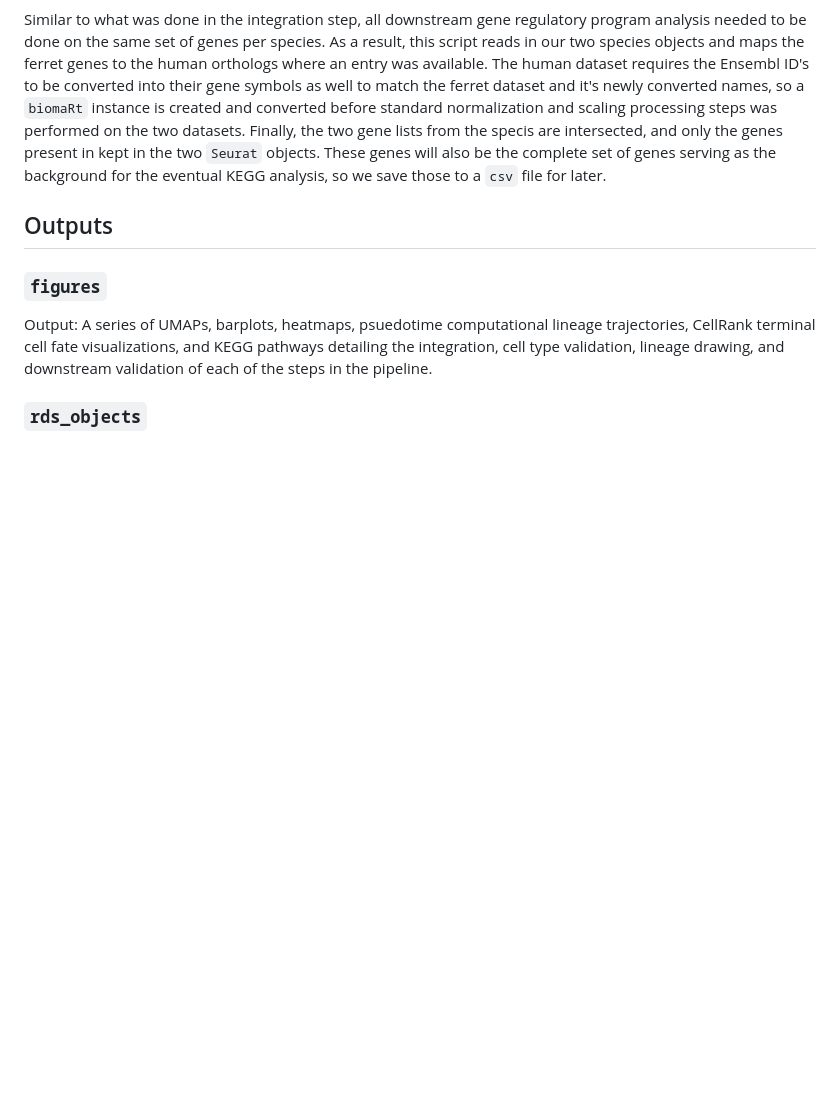
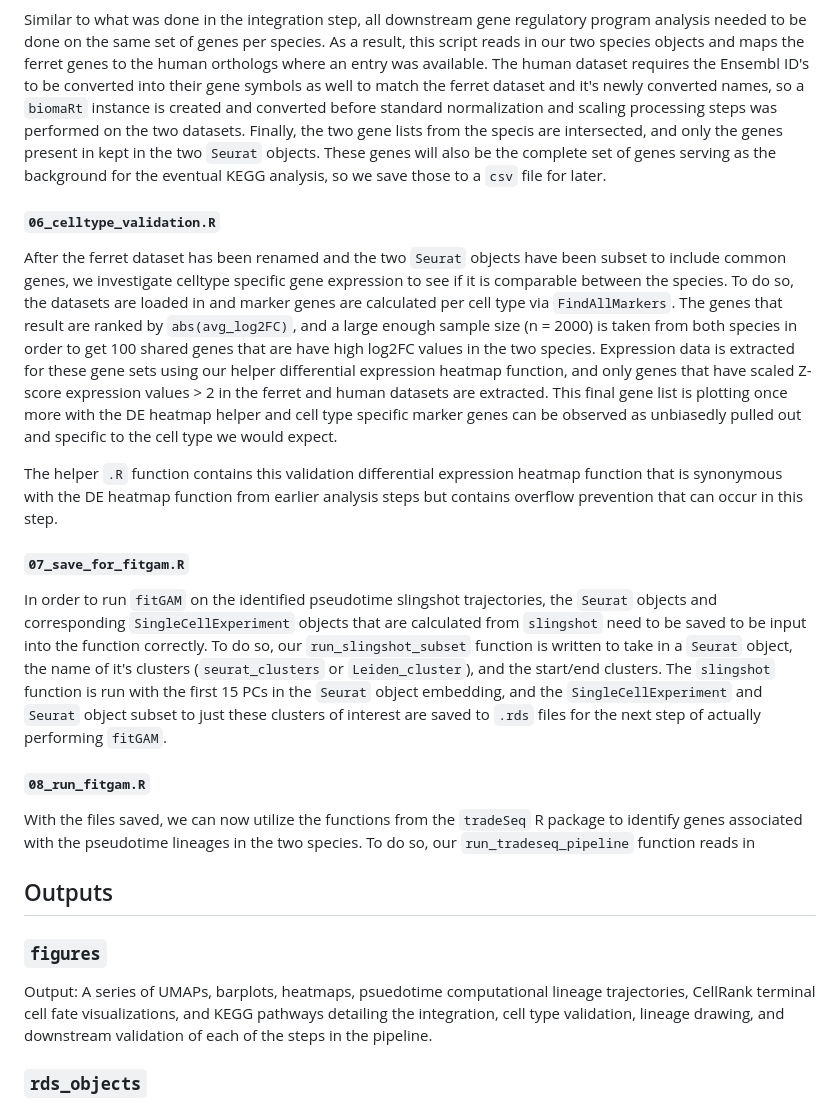
Before and after one commit to chrishil1/ferret-computational-lineage-tracing, a Markdown page: README.md, the part around the change. Drawn GitHub-style; blank space fills up the shorter version.

```diff
--- a/README.md
+++ b/README.md
@@ -65,6 +65,20 @@ The downstream pseudotime computational lineages require the original PCA embedd
 
 Similar to what was done in the integration step, all downstream gene regulatory program analysis needed to be done on the same set of genes per species. As a result, this script reads in our two species objects and maps the ferret genes to the human orthologs where an entry was available. The human dataset requires the Ensembl ID's to be converted into their gene symbols as well to match the ferret dataset and it's newly converted names, so a `biomaRt` instance is created and converted before standard normalization and scaling processing steps was performed on the two datasets. Finally, the two gene lists from the specis are intersected, and only the genes present in kept in the two `Seurat` objects. These genes will also be the complete set of genes serving as the background for the eventual KEGG analysis, so we save those to a `csv` file for later.
 
+#### `06_celltype_validation.R`
+
+After the ferret dataset has been renamed and the two `Seurat` objects have been subset to include common genes, we investigate celltype specific gene expression to see if it is comparable between the species. To do so, the datasets are loaded in and marker genes are calculated per cell type via `FindAllMarkers`. The genes that result are ranked by `abs(avg_log2FC)`, and a large enough sample size (n = 2000) is taken from both species in order to get 100 shared genes that are have high log2FC values in the two species. Expression data is extracted for these gene sets using our helper differential expression heatmap function, and only genes that have scaled Z-score expression values > 2 in the ferret and human datasets are extracted. This final gene list is plotting once more with the DE heatmap helper and cell type specific marker genes can be observed as unbiasedly pulled out and specific to the cell type we would expect.
+
+The helper `.R` function contains this validation differential expression heatmap function that is synonymous with the DE heatmap function from earlier analysis steps but contains overflow prevention that can occur in this step.
+
+#### `07_save_for_fitgam.R`
+
+In order to run `fitGAM` on the identified pseudotime slingshot trajectories, the `Seurat` objects and corresponding `SingleCellExperiment` objects that are calculated from `slingshot` need to be saved to be input into the function correctly. To do so, our `run_slingshot_subset` function is written to take in a `Seurat` object, the name of it's clusters (`seurat_clusters` or `Leiden_cluster`), and the start/end clusters. The `slingshot` function is run with the first 15 PCs in the `Seurat` object embedding, and the `SingleCellExperiment` and `Seurat` object subset to just these clusters of interest are saved to `.rds` files for the next step of actually performing `fitGAM`.
+
+#### `08_run_fitgam.R`
+
+With the files saved, we can now utilize the functions from the `tradeSeq` R package to identify genes associated with the pseudotime lineages in the two species. To do so, our `run_tradeseq_pipeline` function reads in
+
 ## Outputs
 
 ### `figures`
```
